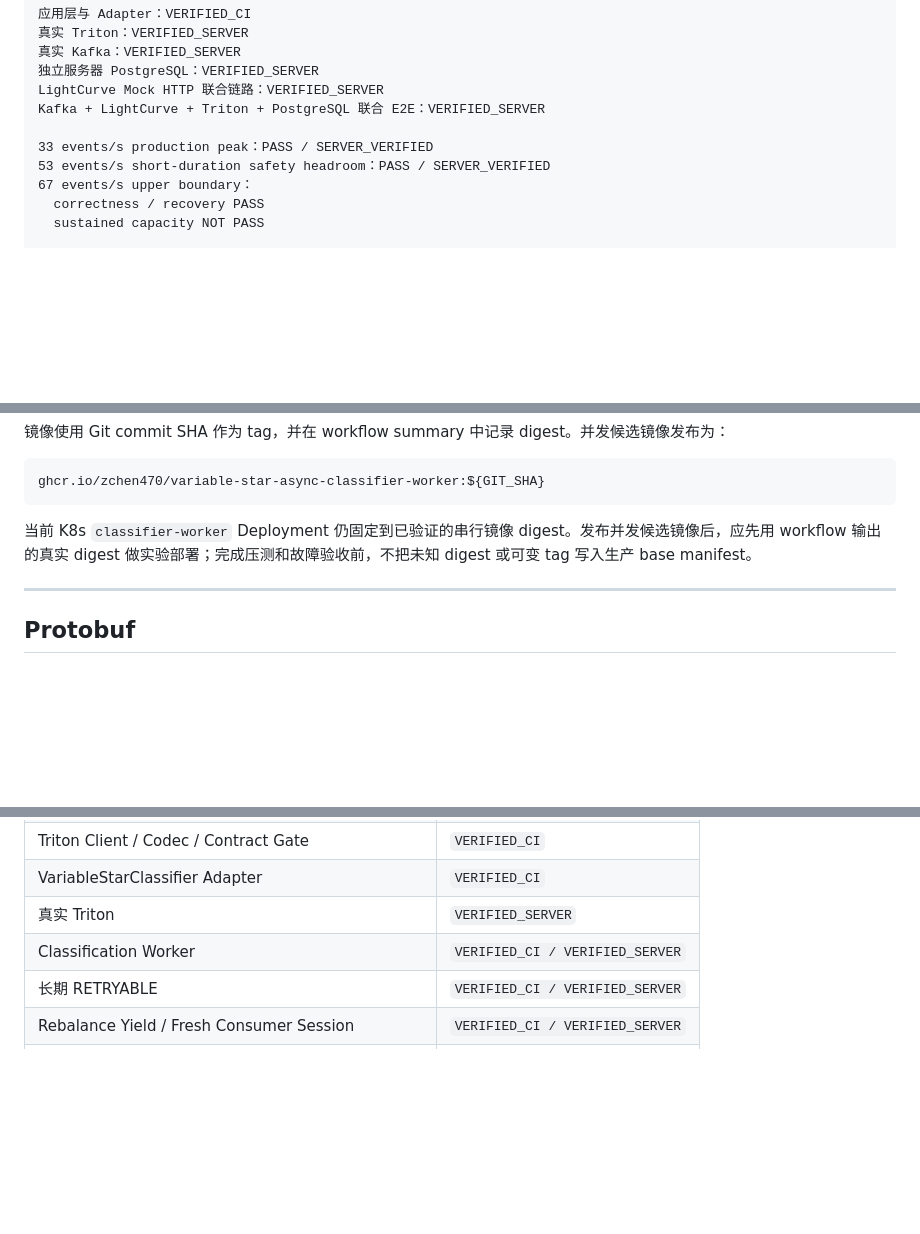
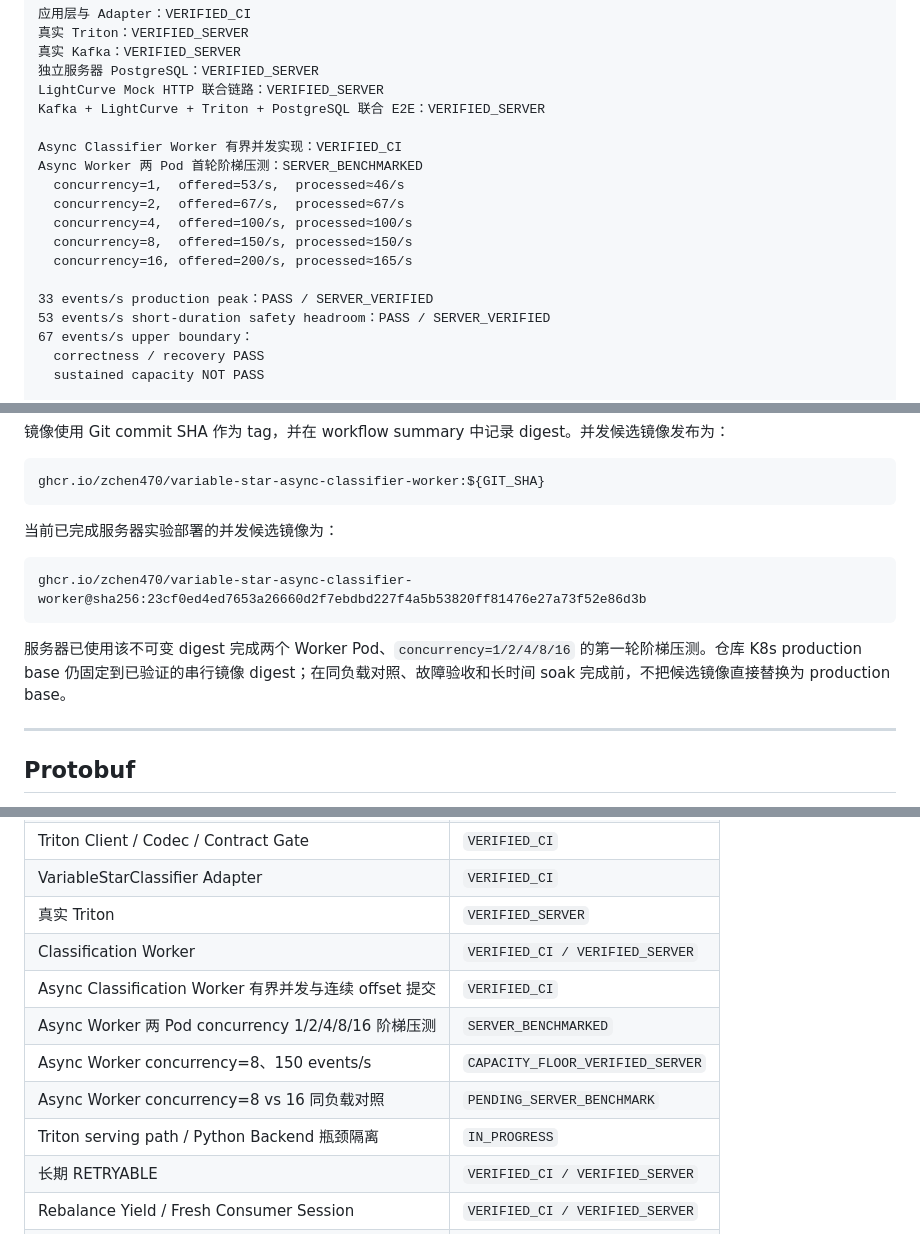
Before and after one commit to ZChen470/variable-star-classification, a Markdown page: README.md, 3 parts joined by grey strips. Drawn GitHub-style; blank space fills up the shorter version.

````diff
--- a/README.md
+++ b/README.md
@@ -44,6 +44,14 @@ CurrentClassification
 LightCurve Mock HTTP 联合链路：VERIFIED_SERVER
 Kafka + LightCurve + Triton + PostgreSQL 联合 E2E：VERIFIED_SERVER
 
+Async Classifier Worker 有界并发实现：VERIFIED_CI
+Async Worker 两 Pod 首轮阶梯压测：SERVER_BENCHMARKED
+  concurrency=1,  offered=53/s,  processed≈46/s
+  concurrency=2,  offered=67/s,  processed≈67/s
+  concurrency=4,  offered=100/s, processed≈100/s
+  concurrency=8,  offered=150/s, processed≈150/s
+  concurrency=16, offered=200/s, processed≈165/s
+
 33 events/s production peak：PASS / SERVER_VERIFIED
 53 events/s short-duration safety headroom：PASS / SERVER_VERIFIED
 67 events/s upper boundary：
@@ -299,7 +309,13 @@ classification-result-writer
 ghcr.io/zchen470/variable-star-async-classifier-worker:${GIT_SHA}
 ```
 
-当前 K8s `classifier-worker` Deployment 仍固定到已验证的串行镜像 digest。发布并发候选镜像后，应先用 workflow 输出的真实 digest 做实验部署；完成压测和故障验收前，不把未知 digest 或可变 tag 写入生产 base manifest。
+当前已完成服务器实验部署的并发候选镜像为：
+
+```text
+ghcr.io/zchen470/variable-star-async-classifier-worker@sha256:23cf0ed4ed7653a26660d2f7ebdbd227f4a5b53820ff81476e27a73f52e86d3b
+```
+
+服务器已使用该不可变 digest 完成两个 Worker Pod、`concurrency=1/2/4/8/16` 的第一轮阶梯压测。仓库 K8s production base 仍固定到已验证的串行镜像 digest；在同负载对照、故障验收和长时间 soak 完成前，不把候选镜像直接替换为 production base。
 
 ---
 
@@ -1853,6 +1885,11 @@ Transactional Outbox：DEFERRED
 | VariableStarClassifier Adapter | `VERIFIED_CI` |
 | 真实 Triton | `VERIFIED_SERVER` |
 | Classification Worker | `VERIFIED_CI / VERIFIED_SERVER` |
+| Async Classification Worker 有界并发与连续 offset 提交 | `VERIFIED_CI` |
+| Async Worker 两 Pod concurrency 1/2/4/8/16 阶梯压测 | `SERVER_BENCHMARKED` |
+| Async Worker concurrency=8、150 events/s | `CAPACITY_FLOOR_VERIFIED_SERVER` |
+| Async Worker concurrency=8 vs 16 同负载对照 | `PENDING_SERVER_BENCHMARK` |
+| Triton serving path / Python Backend 瓶颈隔离 | `IN_PROGRESS` |
 | 长期 RETRYABLE | `VERIFIED_CI / VERIFIED_SERVER` |
 | Rebalance Yield / Fresh Consumer Session | `VERIFIED_CI / VERIFIED_SERVER` |
 | Command DLQ / Offset | `VERIFIED_CI / VERIFIED_SERVER` |
````
Also changed, not shown: other parts of README.md (+33 -3 lines), docs/阶段S10工作总结.md (added, +449 -0 lines).
